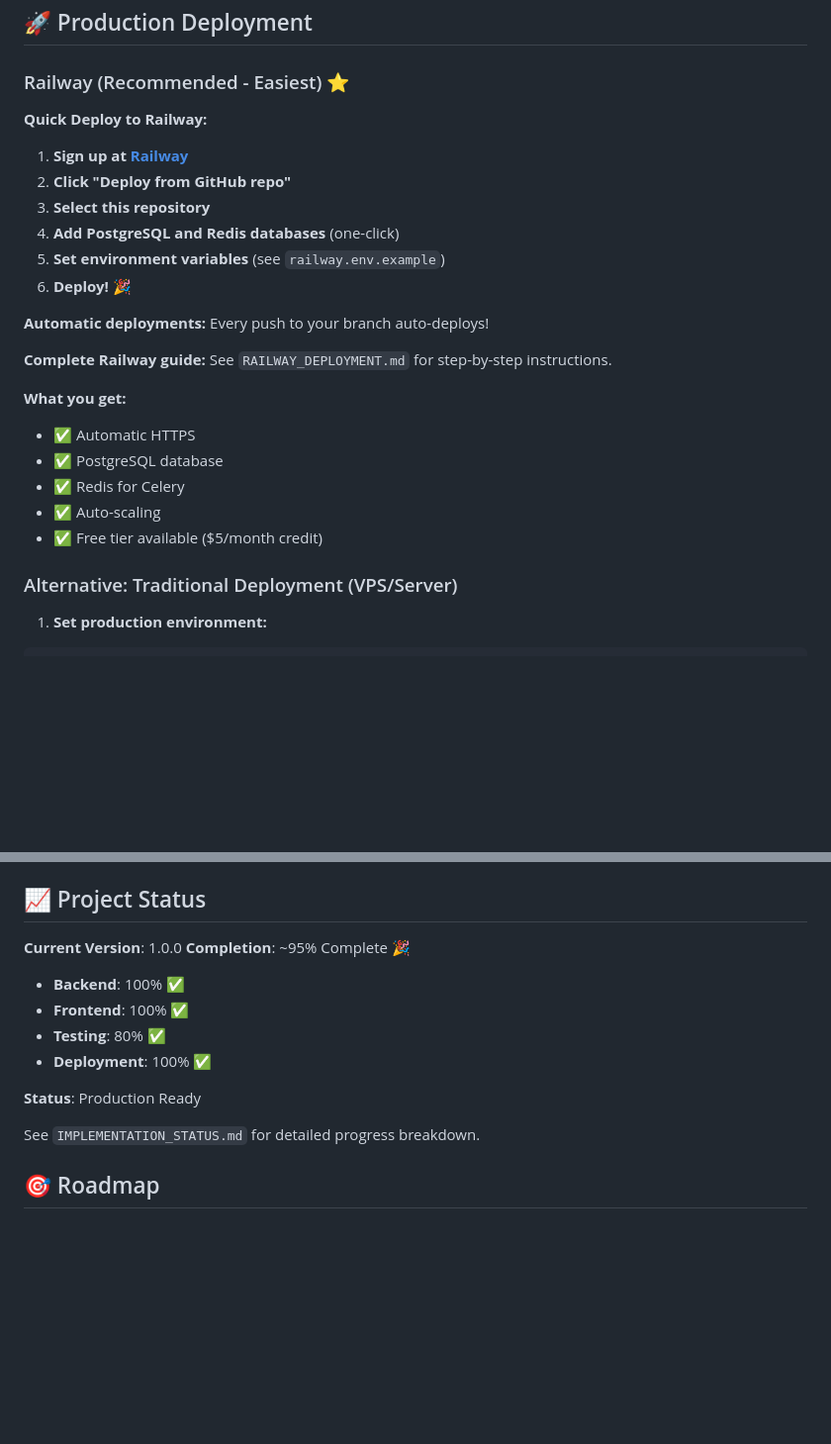
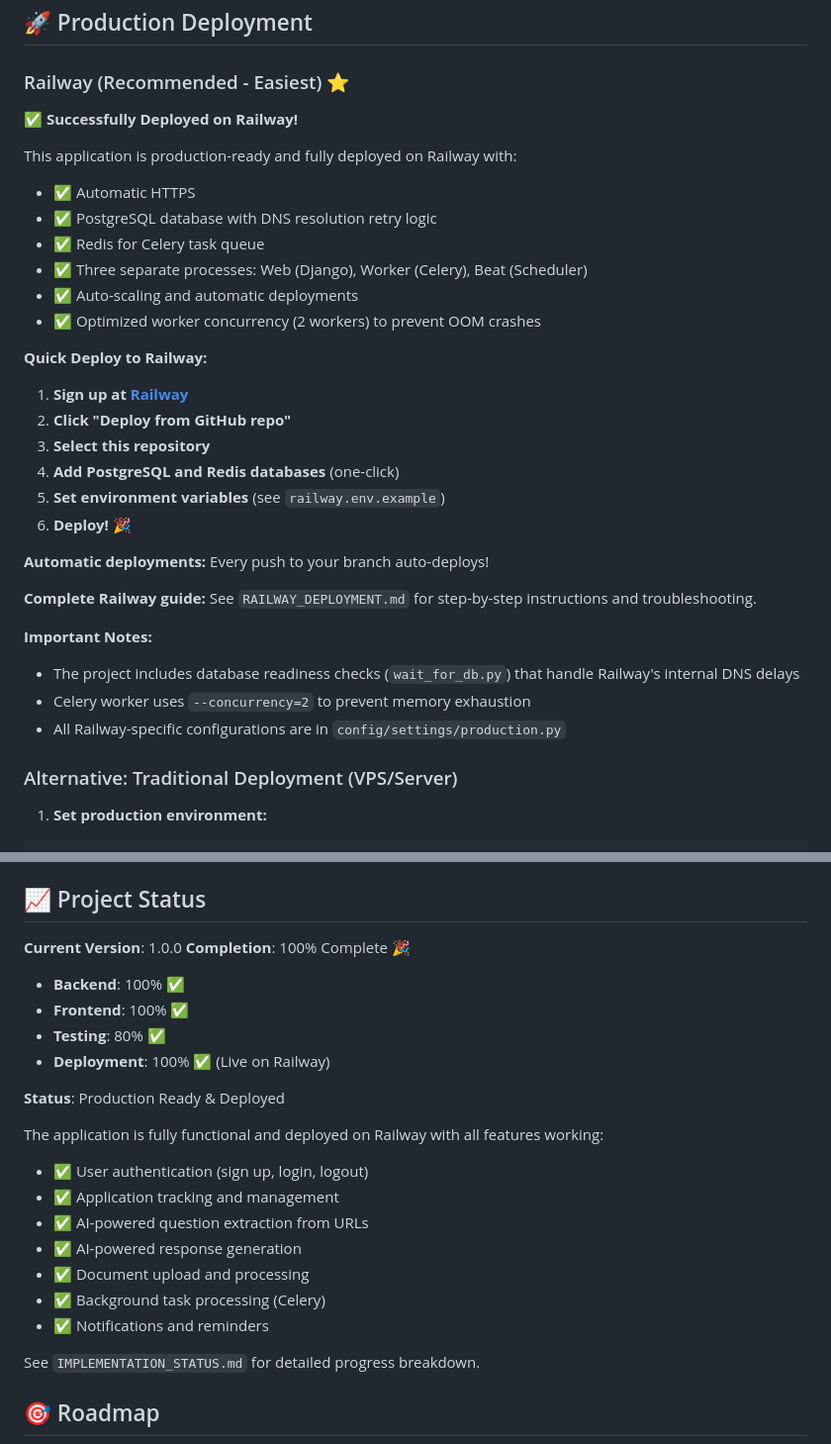
Before and after one commit to NajibOladosu/job_and_scholarship_tracker, a Markdown page: README.md, 2 parts joined by grey strips. Shown at 99% size. Rendered like a GitHub page; blank space fills up the shorter version.

```diff
--- a/README.md
+++ b/README.md
@@ -355,6 +355,16 @@ Features:
 
 ### Railway (Recommended - Easiest) ⭐
 
+**✅ Successfully Deployed on Railway!**
+
+This application is production-ready and fully deployed on Railway with:
+- ✅ Automatic HTTPS
+- ✅ PostgreSQL database with DNS resolution retry logic
+- ✅ Redis for Celery task queue
+- ✅ Three separate processes: Web (Django), Worker (Celery), Beat (Scheduler)
+- ✅ Auto-scaling and automatic deployments
+- ✅ Optimized worker concurrency (2 workers) to prevent OOM crashes
+
 **Quick Deploy to Railway:**
 
 1. **Sign up at [Railway](https://railway.app)**
@@ -366,14 +376,12 @@ Features:
 
 **Automatic deployments:** Every push to your branch auto-deploys!
 
-**Complete Railway guide:** See `RAILWAY_DEPLOYMENT.md` for step-by-step instructions.
+**Complete Railway guide:** See `RAILWAY_DEPLOYMENT.md` for step-by-step instructions and troubleshooting.
 
-**What you get:**
-- ✅ Automatic HTTPS
-- ✅ PostgreSQL database
-- ✅ Redis for Celery
-- ✅ Auto-scaling
-- ✅ Free tier available ($5/month credit)
+**Important Notes:**
+- The project includes database readiness checks (`wait_for_db.py`) that handle Railway's internal DNS delays
+- Celery worker uses `--concurrency=2` to prevent memory exhaustion
+- All Railway-specific configurations are in `config/settings/production.py`
 
 ### Alternative: Traditional Deployment (VPS/Server)
 
@@ -440,13 +448,22 @@ For issues, questions, or suggestions:
 ## 📈 Project Status
 
 **Current Version**: 1.0.0
-**Completion**: ~95% Complete 🎉
+**Completion**: 100% Complete 🎉
 - **Backend**: 100% ✅
 - **Frontend**: 100% ✅
 - **Testing**: 80% ✅
-- **Deployment**: 100% ✅
+- **Deployment**: 100% ✅ (Live on Railway)
 
-**Status**: Production Ready
+**Status**: Production Ready & Deployed
+
+The application is fully functional and deployed on Railway with all features working:
+- ✅ User authentication (sign up, login, logout)
+- ✅ Application tracking and management
+- ✅ AI-powered question extraction from URLs
+- ✅ AI-powered response generation
+- ✅ Document upload and processing
+- ✅ Background task processing (Celery)
+- ✅ Notifications and reminders
 
 See `IMPLEMENTATION_STATUS.md` for detailed progress breakdown.
 
```
Also changed, not shown: CLAUDE.md (+62 -0 lines).
